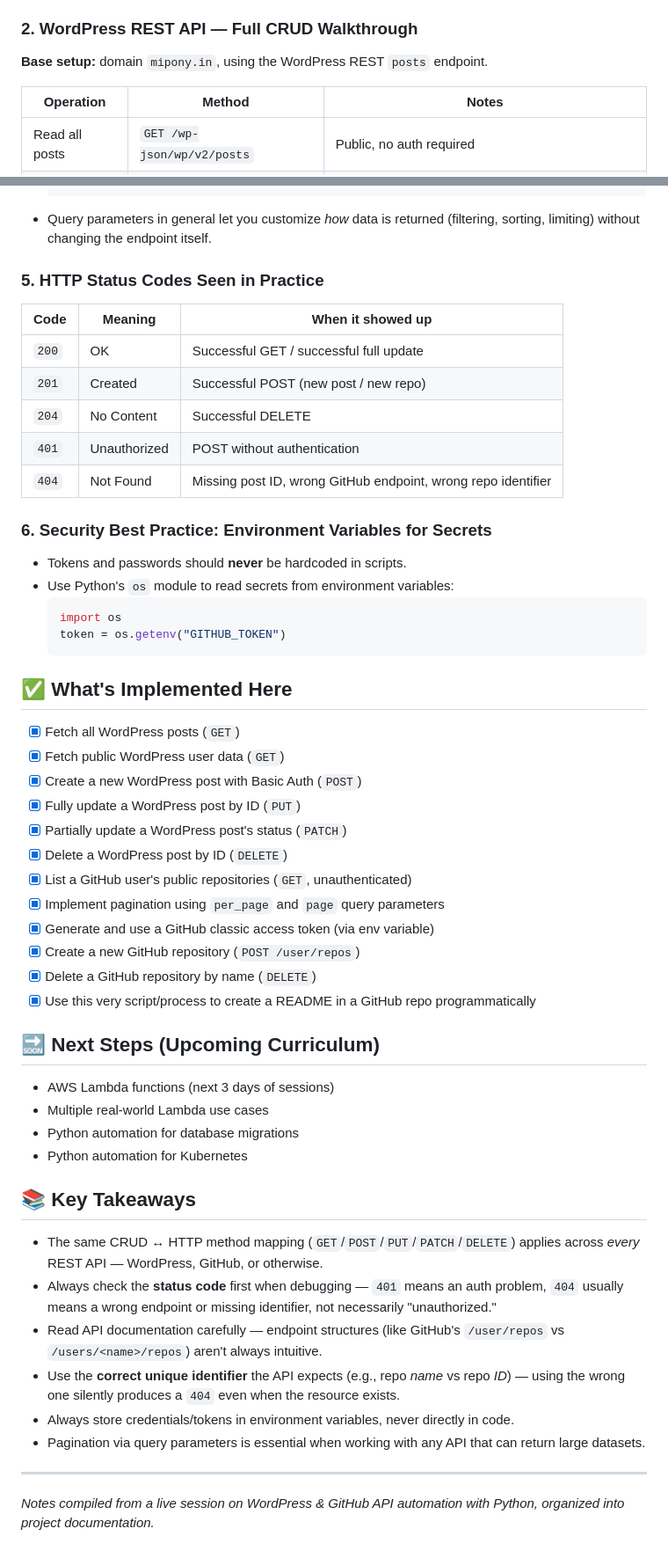
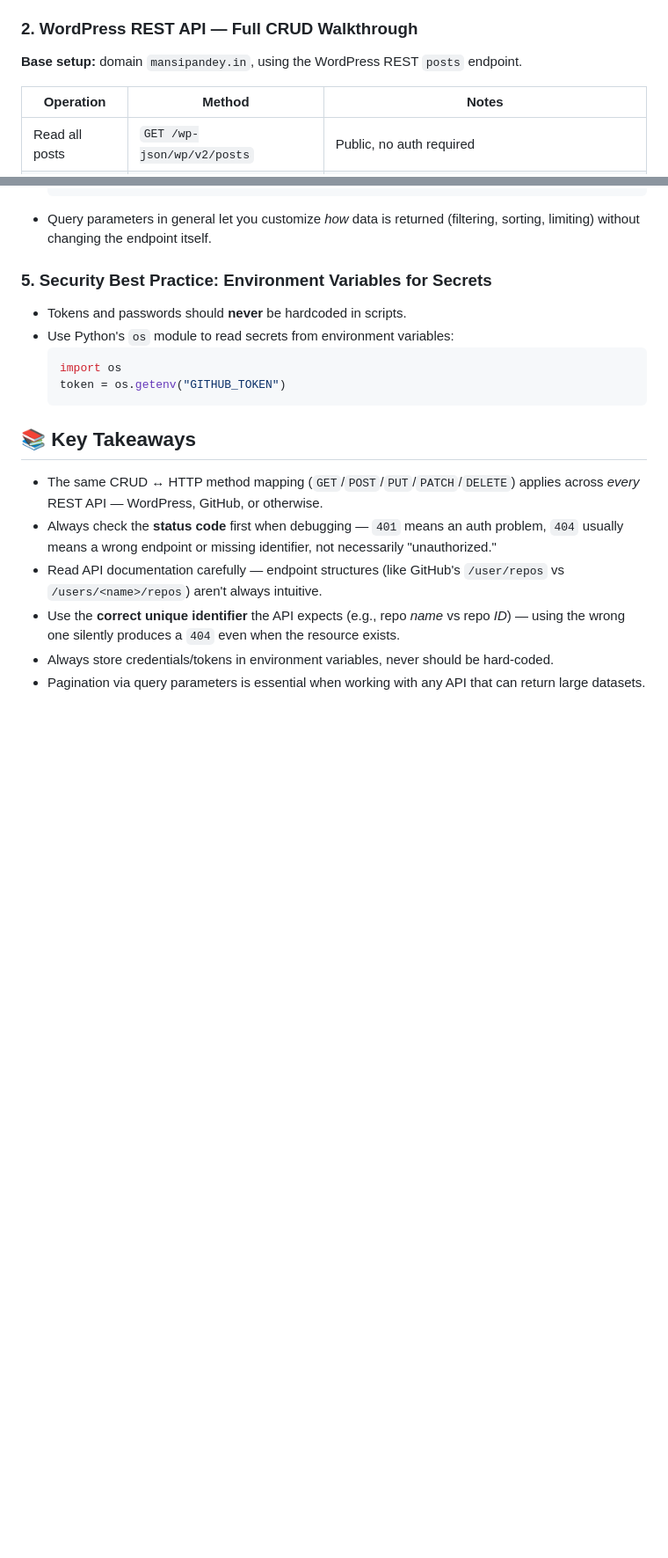
Before and after one commit to ashishkr-byte/livingdevops-bootcamp-assignments, a Markdown page: python_for_devops/day3/README.md, 2 parts joined by grey strips. Shown at 88% size. Rendered like a GitHub page; blank space fills up the shorter version.

````diff
--- a/python_for_devops/day3/README.md
+++ b/python_for_devops/day3/README.md
@@ -17,7 +16,7 @@ Building on previous Boto3/AWS automation work, this focuses on **generic API in
 
 ### 2. WordPress REST API — Full CRUD Walkthrough
 
-**Base setup:** domain `mipony.in`, using the WordPress REST `posts` endpoint.
+**Base setup:** domain `mansipandey.in`, using the WordPress REST `posts` endpoint.
 
 | Operation | Method | Notes |
 |-----------|--------|-------|
@@ -107,16 +106,7 @@ print(response.status_code)   # 204 = deleted successfully
   ```
 - Query parameters in general let you customize *how* data is returned (filtering, sorting, limiting) without changing the endpoint itself.
 
-### 5. HTTP Status Codes Seen in Practice
-| Code | Meaning | When it showed up |
-|------|---------|---------------------|
-| `200` | OK | Successful GET / successful full update |
-| `201` | Created | Successful POST (new post / new repo) |
-| `204` | No Content | Successful DELETE |
-| `401` | Unauthorized | POST without authentication |
-| `404` | Not Found | Missing post ID, wrong GitHub endpoint, wrong repo identifier |
-
-### 6. Security Best Practice: Environment Variables for Secrets
+### 5. Security Best Practice: Environment Variables for Secrets
 - Tokens and passwords should **never** be hardcoded in scripts.
 - Use Python's `os` module to read secrets from environment variables:
   ```python
@@ -124,36 +114,11 @@ print(response.status_code)   # 204 = deleted successfully
   token = os.getenv("GITHUB_TOKEN")
   ```
 
-## ✅ What's Implemented Here
-
-- [x] Fetch all WordPress posts (`GET`)
-- [x] Fetch public WordPress user data (`GET`)
-- [x] Create a new WordPress post with Basic Auth (`POST`)
-- [x] Fully update a WordPress post by ID (`PUT`)
-- [x] Partially update a WordPress post's status (`PATCH`)
-- [x] Delete a WordPress post by ID (`DELETE`)
-- [x] List a GitHub user's public repositories (`GET`, unauthenticated)
-- [x] Implement pagination using `per_page` and `page` query parameters
-- [x] Generate and use a GitHub classic access token (via env variable)
-- [x] Create a new GitHub repository (`POST /user/repos`)
-- [x] Delete a GitHub repository by name (`DELETE`)
-- [x] Use this very script/process to create a README in a GitHub repo programmatically
-
-## 🔜 Next Steps (Upcoming Curriculum)
-
-- AWS Lambda functions (next 3 days of sessions)
-- Multiple real-world Lambda use cases
-- Python automation for database migrations
-- Python automation for Kubernetes
-
 ## 📚 Key Takeaways
 
 - The same CRUD ↔ HTTP method mapping (`GET`/`POST`/`PUT`/`PATCH`/`DELETE`) applies across *every* REST API — WordPress, GitHub, or otherwise.
 - Always check the **status code** first when debugging — `401` means an auth problem, `404` usually means a wrong endpoint or missing identifier, not necessarily "unauthorized."
 - Read API documentation carefully — endpoint structures (like GitHub's `/user/repos` vs `/users/<name>/repos`) aren't always intuitive.
 - Use the **correct unique identifier** the API expects (e.g., repo *name* vs repo *ID*) — using the wrong one silently produces a `404` even when the resource exists.
-- Always store credentials/tokens in environment variables, never directly in code.
+- Always store credentials/tokens in environment variables, never should be hard-coded.
 - Pagination via query parameters is essential when working with any API that can return large datasets.
-
----
-*Notes compiled from a live session on WordPress & GitHub API automation with Python, organized into project documentation.*
````
Also changed, not shown: other parts of python_for_devops/day3/README.md (+2 -3 lines).
